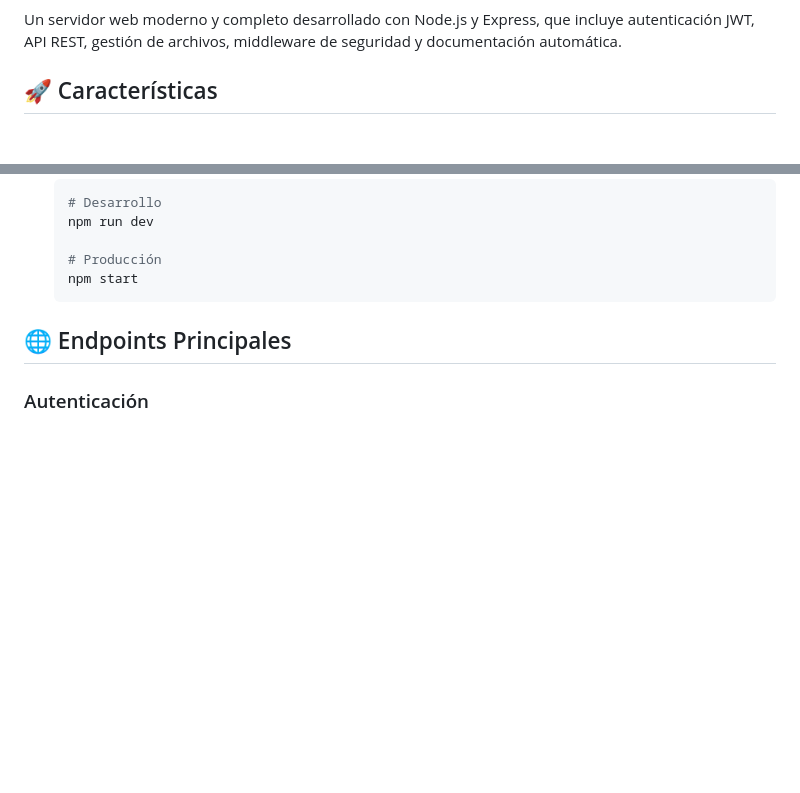
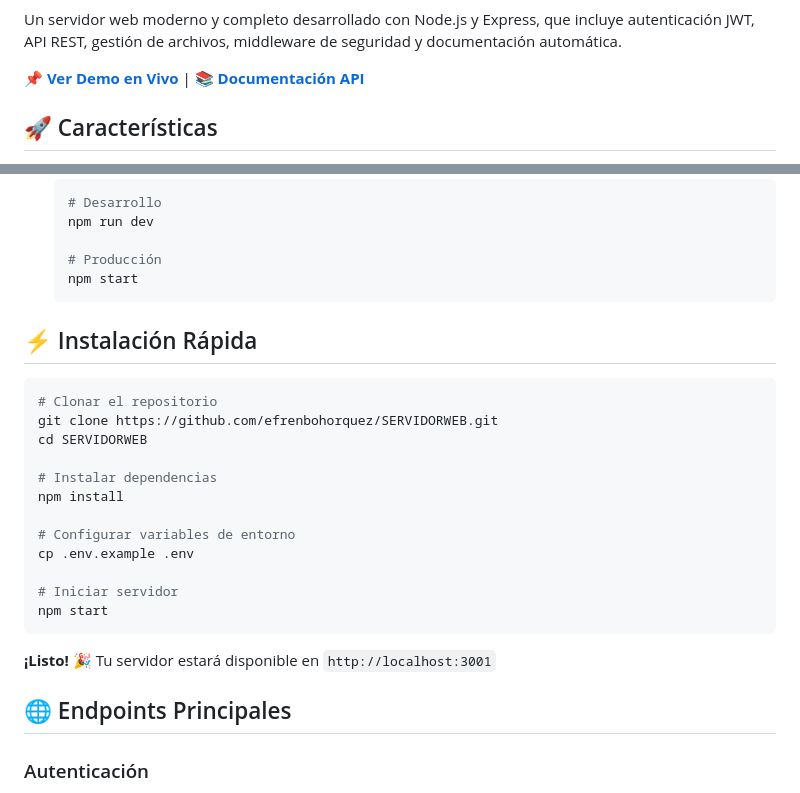
Before and after one commit to efrenbohorquez/SERVIDORWEB, a Markdown page: README.md, 2 parts joined by grey strips. Rendered like a GitHub page; blank space fills up the shorter version.

Commit message:
Mejorar README con badges y instalación rápida
-  Agregar badges de Node.js, Express y licencia MIT
-  Sección de instalación rápida con comandos
-  Enlaces a demo y documentación
-  Mejor formato y presentación para GitHub

````diff
--- a/README.md
+++ b/README.md
@@ -2,5 +7,7 @@
 
 Un servidor web moderno y completo desarrollado con Node.js y Express, que incluye autenticación JWT, API REST, gestión de archivos, middleware de seguridad y documentación automática.
+
+📌 **[Ver Demo en Vivo](http://localhost:3001)** | 📚 **[Documentación API](http://localhost:3001/api-docs)**
 
 ## 🚀 Características
 
@@ -45,6 +52,25 @@ Un servidor web moderno y completo desarrollado con Node.js y Express, que inclu
    # Producción
    npm start
    ```
+
+## ⚡ Instalación Rápida
+
+```bash
+# Clonar el repositorio
+git clone https://github.com/efrenbohorquez/SERVIDORWEB.git
+cd SERVIDORWEB
+
+# Instalar dependencias
+npm install
+
+# Configurar variables de entorno
+cp .env.example .env
+
+# Iniciar servidor
+npm start
+```
+
+**¡Listo! 🎉** Tu servidor estará disponible en `http://localhost:3001`
 
 ## 🌐 Endpoints Principales
 
````
Also changed, not shown: other parts of README.md (+6 -1 lines).
